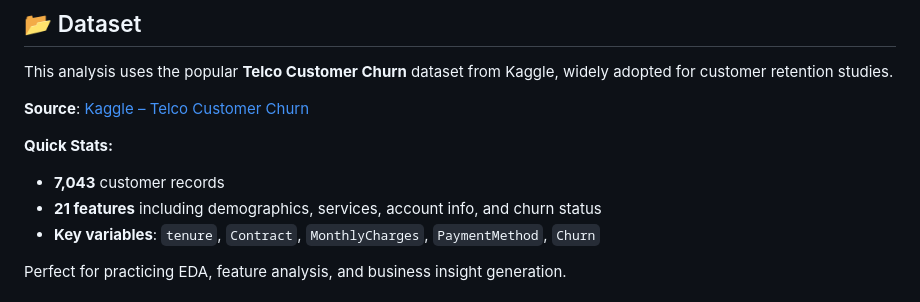
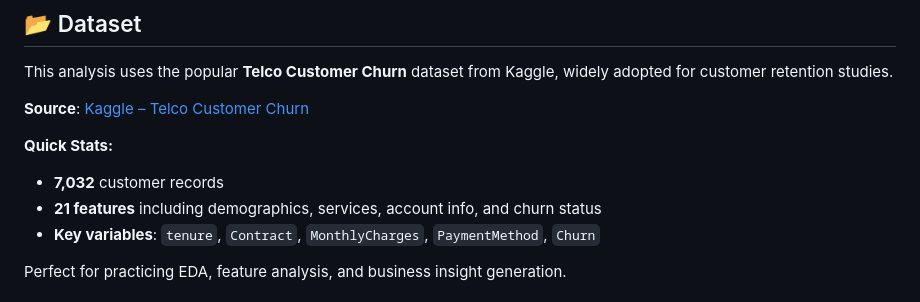
Before and after one commit to nico-alfianto/customer-churn-analysis, a Markdown page: README.md, the part around the change. GitHub-like rendering.

```diff
--- a/README.md
+++ b/README.md
@@ -20,7 +20,7 @@ This analysis uses the popular **Telco Customer Churn** dataset from Kaggle, wid
 **Source**: [Kaggle – Telco Customer Churn](https://www.kaggle.com/datasets/blastchar/telco-customer-churn)
 
 **Quick Stats:**
-- **7,043** customer records
+- **7,032** customer records
 - **21 features** including demographics, services, account info, and churn status
 - **Key variables**: `tenure`, `Contract`, `MonthlyCharges`, `PaymentMethod`, `Churn`
 
```
